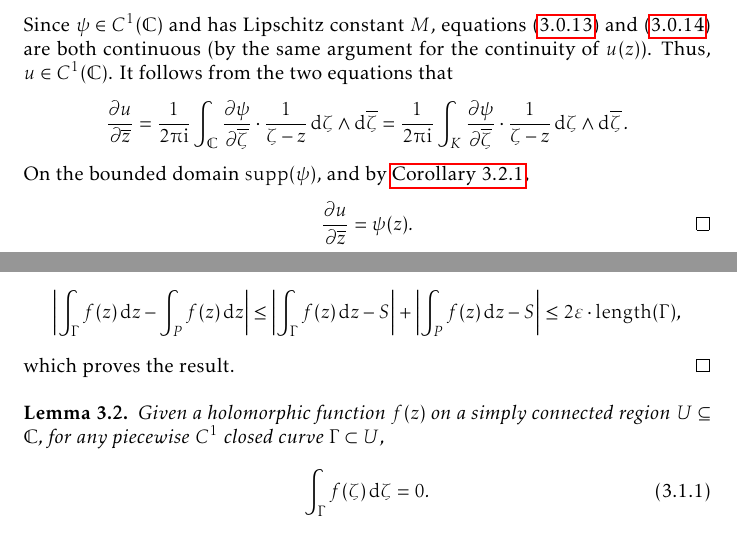
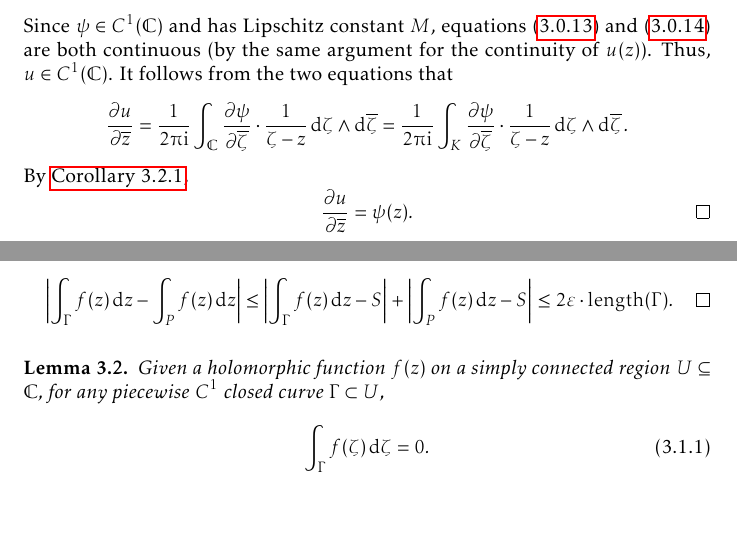
Before and after one commit to slipperking/complex-analysis-latex, a LaTeX document (main.tex): two parts of pages 37 and 39 of 188, joined at a grey line, cut so that both start at the same text. Compiled offline with pdfLaTeX.

Commit message:
overleaf_to_git (Tue Sep 16 11:49:34 2025 -0700): update main.tex from r21554 to r21556

```diff
--- a/main.tex
+++ b/main.tex
@@ -899,7 +899,7 @@ From the above result, we can directly obtain the following theorem:
         \pdv{u}{y}(z)=\frac{1}{2\piup\ii}\int_{\mathbb{C}}\frac{1}{\xi}\pdv{\psi}{\beta}\paren{\xi+z}\dd{\xi}\wedge\dd{\overline{\xi}}=\frac{1}{2\piup\ii}\int_{\mathbb{C}}\pdv{\psi(\zeta)}{\beta}\cdot\frac{1}{\zeta-z}\ddzeta\wedge\dd{\overline{\zeta}}.\label{eq:onedimensionalpartialconjugatesolution_differenceexpr_imaginaryaxisderivative}
     \end{equation}
     Since \(\psi\in C^1\paren{\mathbb{C}}\) and has Lipschitz constant \(M\), equations~\eqref{eq:onedimensionalpartialconjugatesolution_differenceexpr_realaxisderivative} and~\eqref{eq:onedimensionalpartialconjugatesolution_differenceexpr_imaginaryaxisderivative} are both continuous (by the same argument for the continuity of \(u(z)\)). Thus, \(u\in C^1(\mathbb{C})\). It follows from the two equations that \[\pdv{u}{\overline{z}}=\frac{1}{2\piup\ii}\int_{\mathbb{C}}\pdv{\psi}{\overline{\zeta}}\cdot\frac{1}{\zeta-z}\ddzeta\wedge\dd{\overline{\zeta}}=\frac{1}{2\piup\ii}\int_{K}\pdv{\psi}{\overline{\zeta}}\cdot\frac{1}{\zeta-z}\ddzeta\wedge\dd{\overline{\zeta}}.\]
-    On the bounded domain \(\supp\paren{\psi}\), and by \autoref{crl:pompeiuwithoutcauchyterm}, \[\pdv{u}{\overline{z}}=\psi(z).\qedhere\]
+    By \autoref{crl:pompeiuwithoutcauchyterm}, \[\pdv{u}{\overline{z}}=\psi(z).\qedhere\]
 \end{proof}
 \begin{remark}
     In the first part, we established that a function \(\psi(z)\in C^0(\mathbb{C})\) with compact support satisfies \[u(z)=-\frac{1}{2\piup\ii}\int_{\mathbb{C}}\frac{\psi(\zeta)}{\zeta-z}\dd{\overline{\zeta}}\wedge\ddzeta\in C^0(\mathbb{C}).\]
@@ -920,7 +920,7 @@ When Cauchy famously published \autoref{thm:cauchyintegralformula} and \autoref{
         \int_{\Gamma}f(z)\ddz
     \end{equation*} can be approximated with the Riemann sum \[S=\sum_{k=0}^{n-1}f\paren{z_k}\Delta z_k\] where \[\Delta z_k=z_{k+1}-z_k=\int_{\gamma_k}\ddz=\int_{l_k}\ddz.\]
     Then the sum above can be written as \[S=\sum_{k=0}^{n-1}\int_{\gamma_k}f\paren{z_k}\ddz=\sum_{k=0}^{n-1}\int_{l_k}f\paren{z_k}\ddz,\] and it follows that \[\abs{\int_{\Gamma}f(z)\ddz-S}=\abs{\sum_{k=0}^{n-1}\int_{\gamma_k}\brackets{f(z)-f\paren{z_k}}\ddz}<\varepsilon\cdot\mathrm{length}(\Gamma)\] and \[\abs{\int_{P}f(z)\ddz-S}=\abs{\sum_{k=0}^{n-1}\int_{l_k}\brackets{f(z)-f\paren{z_k}}\ddz}<\varepsilon\cdot\mathrm{length}(P)<\varepsilon\cdot\mathrm{length}(\Gamma)\] where \(\mathrm{length}(\Gamma)\) is the length of \(\Gamma\) and \(\mathrm{length}(P)\) is the length of \(P\).
-    Then, \[\abs{\int_{\Gamma}f(z)\ddz-\int_{P}f(z)\ddz}\leq\abs{\int_{\Gamma}f(z)\ddz-S}+\abs{\int_{P}f(z)\ddz-S}\leq 2\varepsilon\cdot\mathrm{length}(\Gamma),\] which proves the result.
+    Then, \[\abs{\int_{\Gamma}f(z)\ddz-\int_{P}f(z)\ddz}\leq\abs{\int_{\Gamma}f(z)\ddz-S}+\abs{\int_{P}f(z)\ddz-S}\leq 2\varepsilon\cdot\mathrm{length}(\Gamma).\qedhere\]
 \end{proof}
 \begin{lemma}\label{lemma:cauchyintegraltheoremoversimplyconnectedset}
     Given a holomorphic function \(f(z)\) on a simply connected region \(U\subseteq\mathbb{C}\), for any piecewise \(C^1\) closed curve \(\Gamma\subset U\),
```
Also changed, not shown: main.tex (4 more changed lines).
